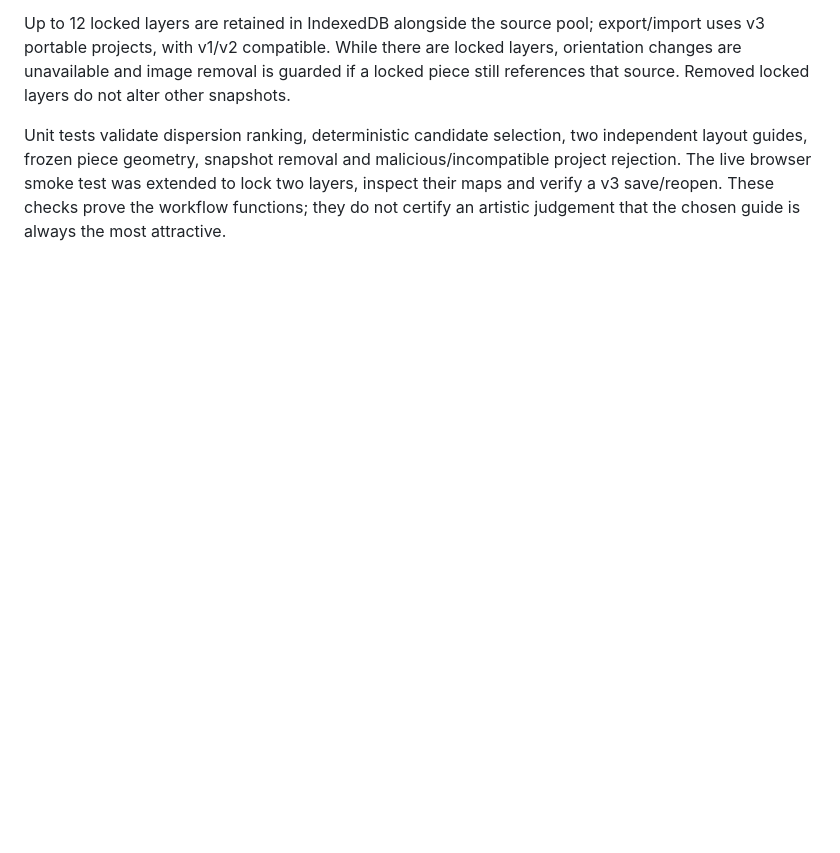
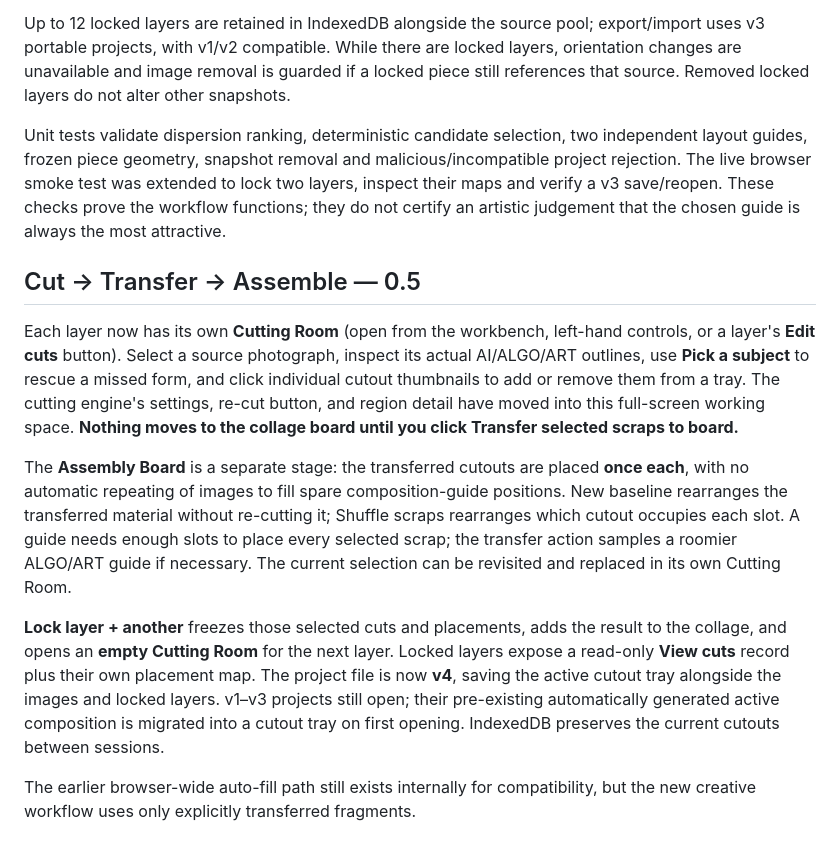
Before and after one commit to southernadd-cmyk/algoCollage, a Markdown page: DEVELOPMENT.md, the part around the change. Rendered like a GitHub page; blank space fills up the shorter version.

Commit message:
Document the separate cutting and assembly workspaces and v4 project migration

```diff
--- a/DEVELOPMENT.md
+++ b/DEVELOPMENT.md
@@ -59,3 +59,13 @@ The baseline UI no longer exposes an assembly-layout dropdown: **New baseline**
 Up to 12 locked layers are retained in IndexedDB alongside the source pool; export/import uses v3 portable projects, with v1/v2 compatible. While there are locked layers, orientation changes are unavailable and image removal is guarded if a locked piece still references that source. Removed locked layers do not alter other snapshots.
 
 Unit tests validate dispersion ranking, deterministic candidate selection, two independent layout guides, frozen piece geometry, snapshot removal and malicious/incompatible project rejection. The live browser smoke test was extended to lock two layers, inspect their maps and verify a v3 save/reopen. These checks prove the workflow functions; they do not certify an artistic judgement that the chosen guide is always the most attractive.
+
+## Cut → Transfer → Assemble — 0.5
+
+Each layer now has its own **Cutting Room** (open from the workbench, left-hand controls, or a layer's **Edit cuts** button). Select a source photograph, inspect its actual AI/ALGO/ART outlines, use **Pick a subject** to rescue a missed form, and click individual cutout thumbnails to add or remove them from a tray. The cutting engine's settings, re-cut button, and region detail have moved into this full-screen working space. **Nothing moves to the collage board until you click Transfer selected scraps to board.**
+
+The **Assembly Board** is a separate stage: the transferred cutouts are placed **once each**, with no automatic repeating of images to fill spare composition-guide positions. New baseline rearranges the transferred material without re-cutting it; Shuffle scraps rearranges which cutout occupies each slot. A guide needs enough slots to place every selected scrap; the transfer action samples a roomier ALGO/ART guide if necessary. The current selection can be revisited and replaced in its own Cutting Room.
+
+**Lock layer + another** freezes those selected cuts and placements, adds the result to the collage, and opens an **empty Cutting Room** for the next layer. Locked layers expose a read-only **View cuts** record plus their own placement map. The project file is now **v4**, saving the active cutout tray alongside the images and locked layers. v1–v3 projects still open; their pre-existing automatically generated active composition is migrated into a cutout tray on first opening. IndexedDB preserves the current cutouts between sessions.
+
+The earlier browser-wide auto-fill path still exists internally for compatibility, but the new creative workflow uses only explicitly transferred fragments.
```
